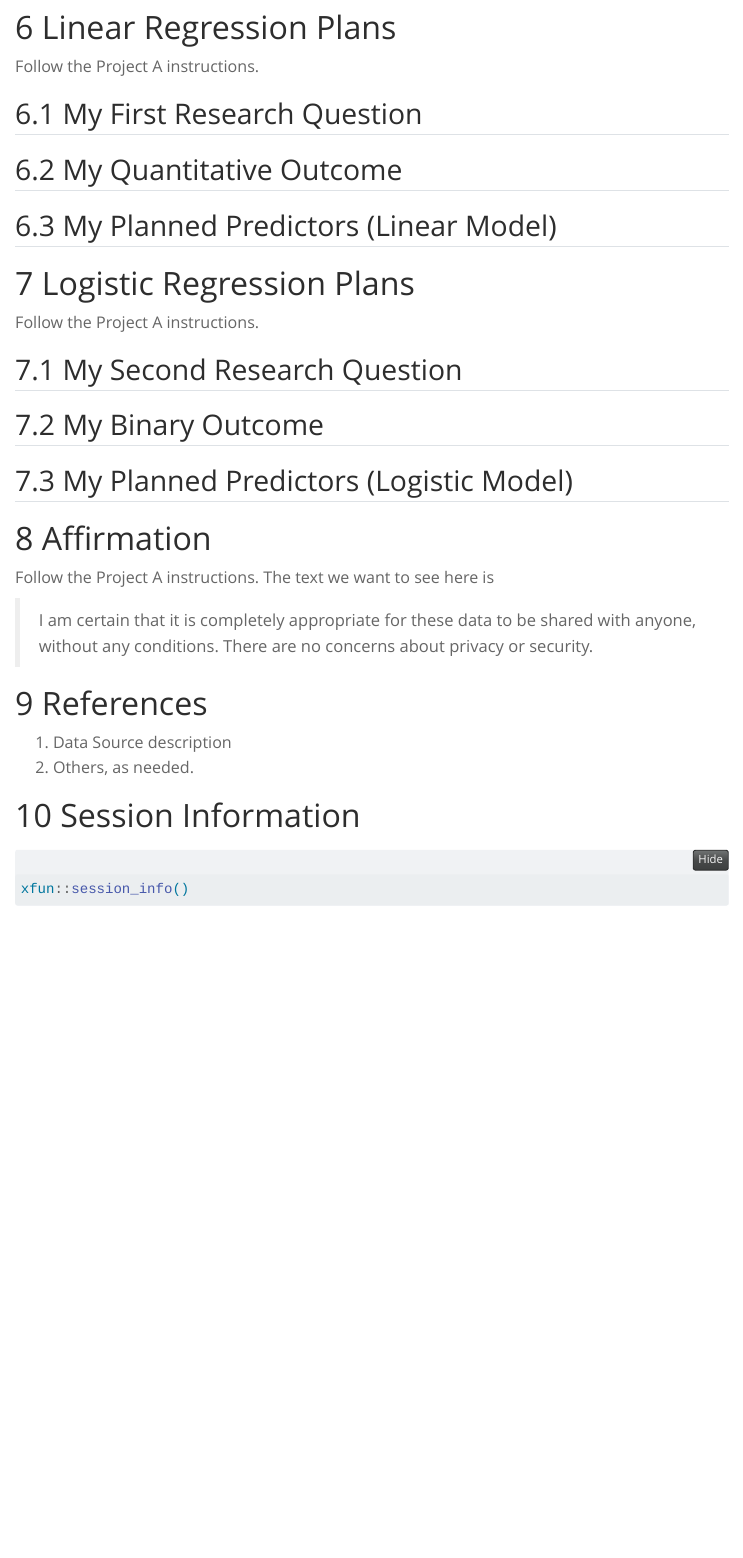
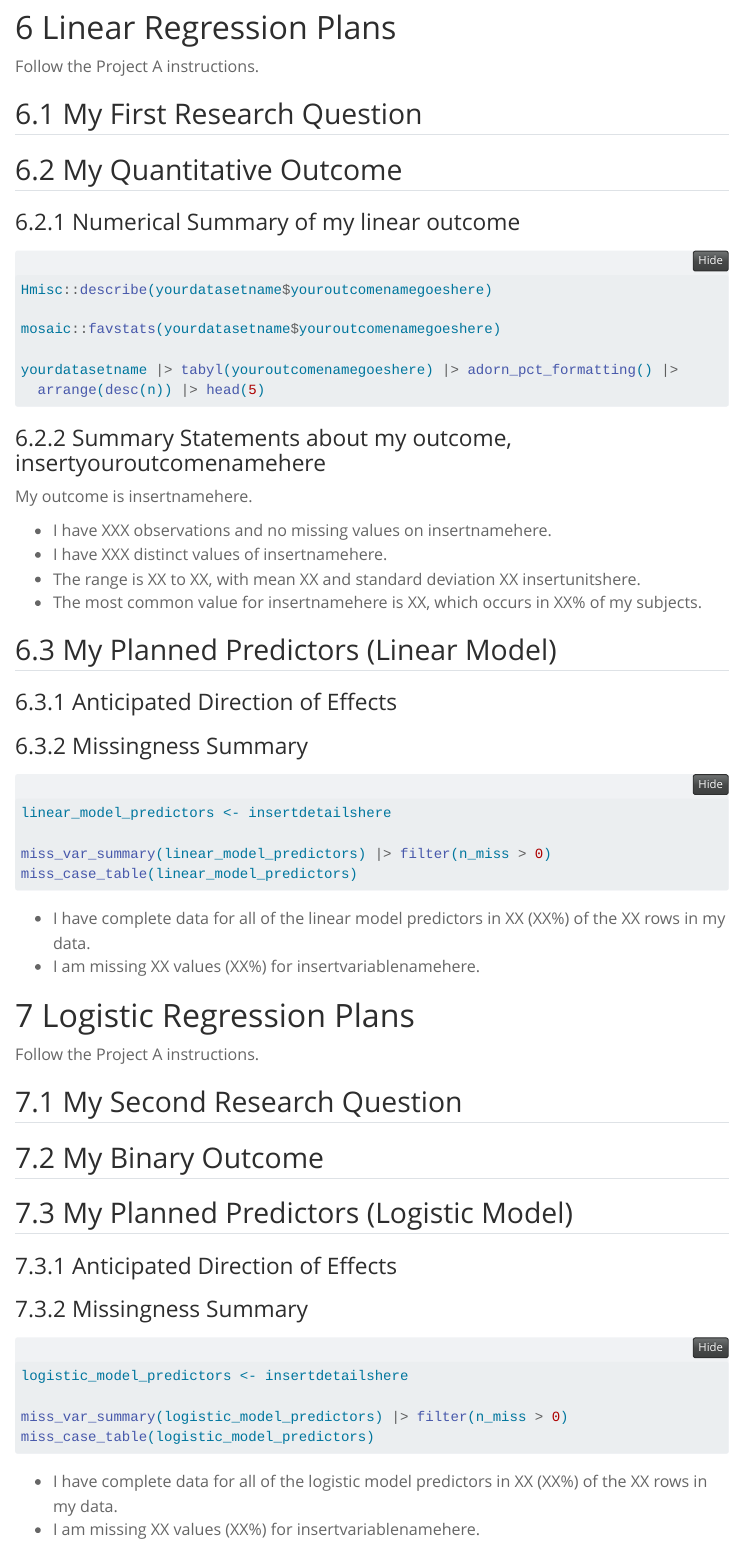
Before and after one commit to THOMASELOVE/432-data, a Quarto document (data/432_projectA_plan_template.qmd): the page in a window 1100 px wide, from 1700 px down. Rendered offline with R 4.5, knitr and Pandoc in place of Quarto, with nearby package versions; some code elsewhere in the file could not run offline; menus at the side of the page are left out.

Commit message:
Add files via upload

````diff
--- a/data/432_projectA_plan_template.qmd
+++ b/data/432_projectA_plan_template.qmd
@@ -88,7 +88,45 @@ Follow the Project A instructions.
 
 ## My Quantitative Outcome
 
+### Numerical Summary of my linear outcome
+
+```{r}
+#| eval: false # note that you'll need to remove this line completely
+
+Hmisc::describe(yourdatasetname$youroutcomenamegoeshere)
+
+mosaic::favstats(yourdatasetname$youroutcomenamegoeshere)
+
+yourdatasetname |> tabyl(youroutcomenamegoeshere) |> adorn_pct_formatting() |>
+  arrange(desc(n)) |> head(5)
+```
+
+### Summary Statements about my outcome, insertyouroutcomenamehere
+
+My outcome is insertnamehere.
+
+- I have XXX observations and no missing values on insertnamehere.
+- I have XXX distinct values of insertnamehere.
+- The range is XX to XX, with mean XX and standard deviation XX insertunitshere.
+- The most common value for insertnamehere is XX, which occurs in XX% of my subjects.
+
 ## My Planned Predictors (Linear Model)
+
+### Anticipated Direction of Effects
+
+### Missingness Summary
+
+```{r}
+#| eval: false  # you'll have to drop this line
+
+linear_model_predictors <- insertdetailshere
+
+miss_var_summary(linear_model_predictors) |> filter(n_miss > 0)
+miss_case_table(linear_model_predictors)
+```
+
+- I have complete data for all of the linear model predictors in XX (XX%) of the XX rows in my data.
+- I am missing XX values (XX%) for insertvariablenamehere.
 
 # Logistic Regression Plans
 
@@ -99,6 +137,23 @@ Follow the Project A instructions.
 ## My Binary Outcome
 
 ## My Planned Predictors (Logistic Model)
+
+### Anticipated Direction of Effects
+
+### Missingness Summary
+
+```{r}
+#| eval: false  # you'll have to drop this line
+
+logistic_model_predictors <- insertdetailshere
+
+miss_var_summary(logistic_model_predictors) |> filter(n_miss > 0)
+miss_case_table(logistic_model_predictors)
+```
+
+- I have complete data for all of the logistic model predictors in XX (XX%) of the XX rows in my data.
+- I am missing XX values (XX%) for insertvariablenamehere.
+
 
 # Affirmation
 
````
Also changed, not shown: data/432_projectA_portfolio_template.qmd (+54 -0 lines).
